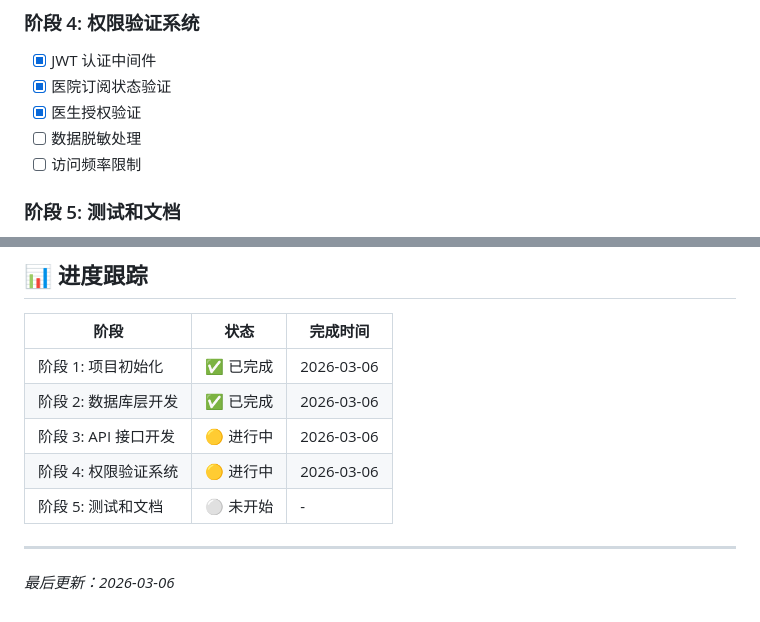
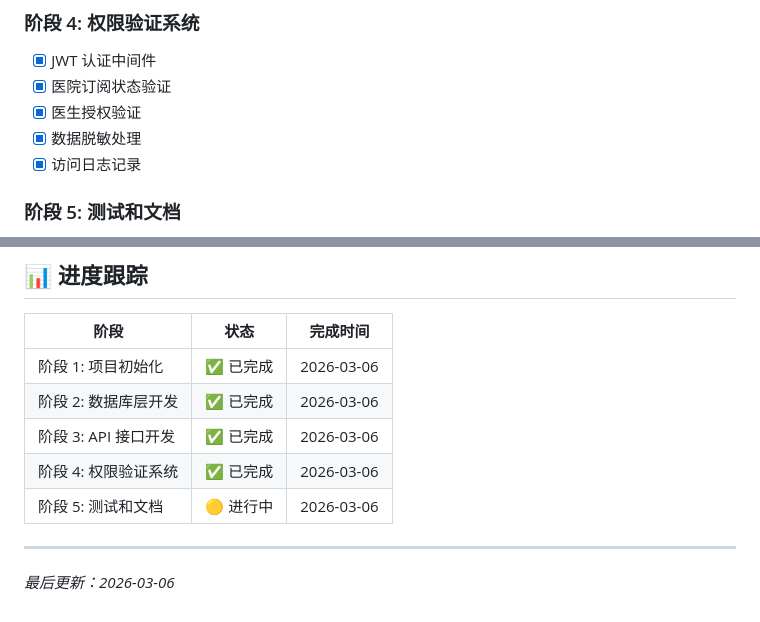
Before and after one commit to xrunda/warmdiet-platform, a Markdown page: docs/PHASE2_PLAN.md, 2 parts joined by grey strips. GitHub-like rendering.

Commit message:
📊 Phase 2: 更新进度跟踪 - 核心功能已完成
- ✅ 阶段 1: 项目初始化（100%）
- ✅ 阶段 2: 数据库层开发（100%）
- ✅ 阶段 3: API 接口开发（100%）
- ✅ 阶段 4: 权限验证系统（100%）
- 🟡 阶段 5: 测试和文档（进行中）

Phase 2 核心功能全部完成！

```diff
--- a/docs/PHASE2_PLAN.md
+++ b/docs/PHASE2_PLAN.md
@@ -40,8 +40,8 @@
 - [x] JWT 认证中间件
 - [x] 医院订阅状态验证
 - [x] 医生授权验证
-- [ ] 数据脱敏处理
-- [ ] 访问频率限制
+- [x] 数据脱敏处理
+- [x] 访问日志记录
 
 ### 阶段 5: 测试和文档
 - [ ] 单元测试
@@ -335,9 +335,9 @@ server/
 |-----|------|---------|
 | 阶段 1: 项目初始化 | ✅ 已完成 | 2026-03-06 |
 | 阶段 2: 数据库层开发 | ✅ 已完成 | 2026-03-06 |
-| 阶段 3: API 接口开发 | 🟡 进行中 | 2026-03-06 |
-| 阶段 4: 权限验证系统 | 🟡 进行中 | 2026-03-06 |
-| 阶段 5: 测试和文档 | ⚪ 未开始 | - |
+| 阶段 3: API 接口开发 | ✅ 已完成 | 2026-03-06 |
+| 阶段 4: 权限验证系统 | ✅ 已完成 | 2026-03-06 |
+| 阶段 5: 测试和文档 | 🟡 进行中 | 2026-03-06 |
 
 ---
 
```
